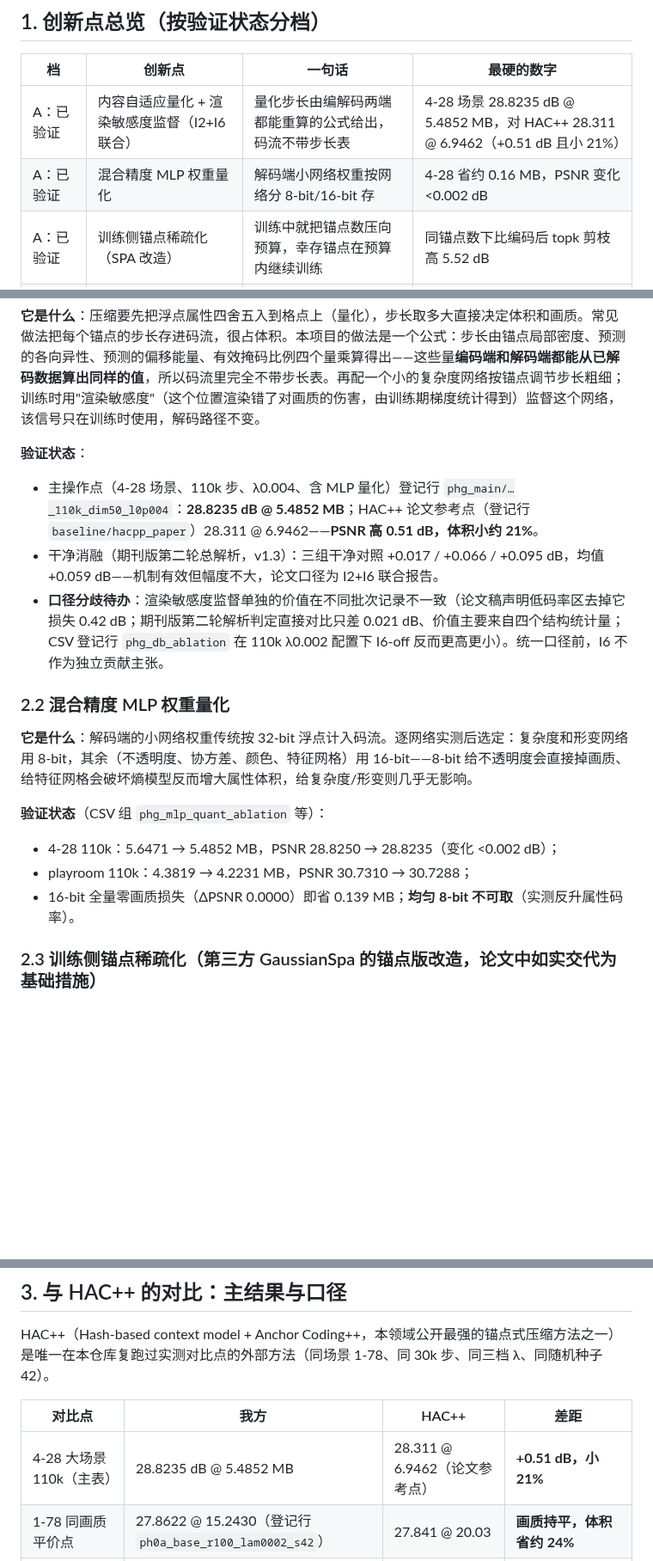
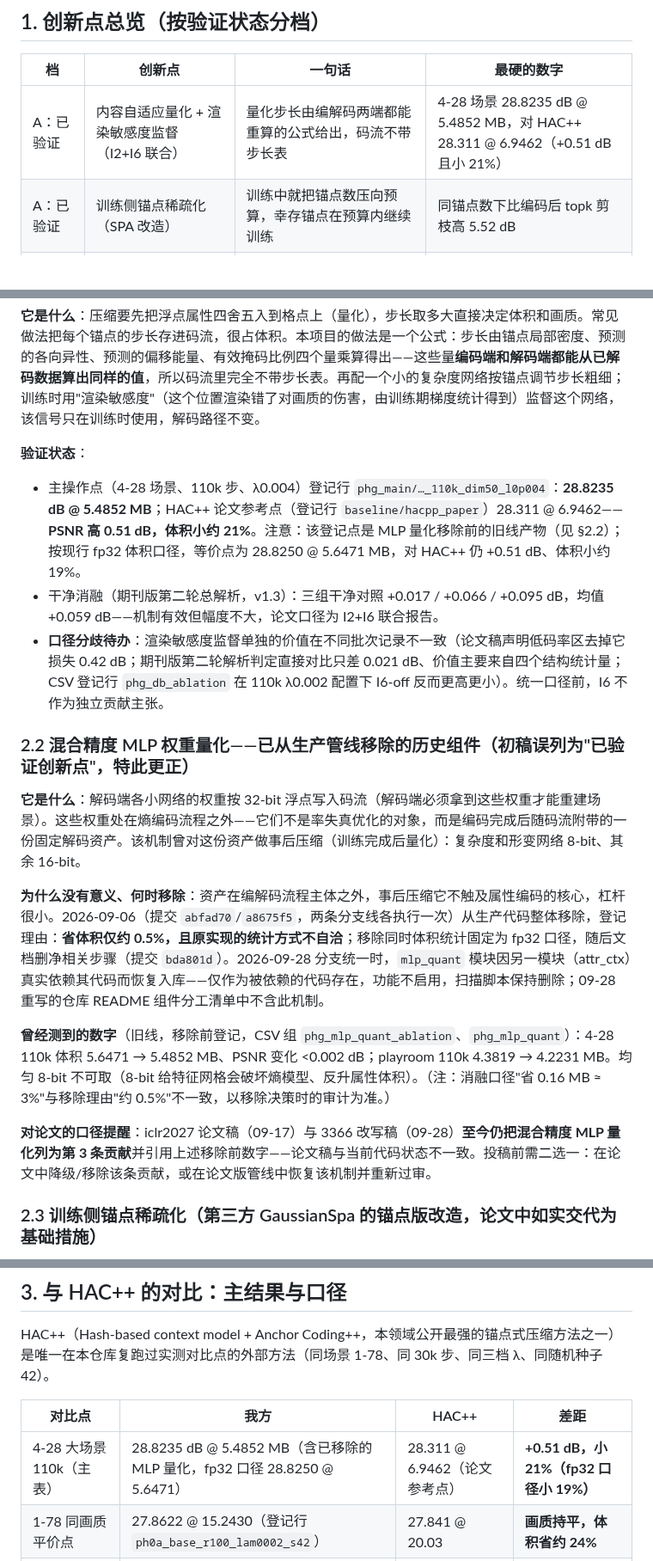
Before and after one commit to Gob1inBr0/DCCA-GS, a Markdown page: docs/03-reports/创新点盘点_报告_20260929.md, 3 parts joined by grey strips. Shown at 86% size. Rendered like a GitHub page; blank space fills up the shorter version.

Commit message:
report: correction — MLP weight quantization was removed 09-06 (post-hoc compression of a fixed decoder asset, outside the entropy-coding machinery), not a verified innovation; annotate fp32-equivalent numbers

```diff
--- a/docs/03-reports/创新点盘点_报告_20260929.md
+++ b/docs/03-reports/创新点盘点_报告_20260929.md
@@ -18,7 +18,6 @@ DCCA-GS 是锚点式三维高斯泼溅压缩框架：沿用 HAC++ 的表示（
 | 档 | 创新点 | 一句话 | 最硬的数字 |
 | --- | --- | --- | --- |
 | A：已验证 | 内容自适应量化 + 渲染敏感度监督（I2+I6 联合） | 量化步长由编解码两端都能重算的公式给出，码流不带步长表 | 4-28 场景 28.8235 dB @ 5.4852 MB，对 HAC++ 28.311 @ 6.9462（+0.51 dB 且小 21%） |
-| A：已验证 | 混合精度 MLP 权重量化 | 解码端小网络权重按网络分 8-bit/16-bit 存 | 4-28 省约 0.16 MB，PSNR 变化 <0.002 dB |
 | A：已验证 | 训练侧锚点稀疏化（SPA 改造） | 训练中就把锚点数压向预算，幸存锚点在预算内继续训练 | 同锚点数下比编码后 topk 剪枝高 5.52 dB |
 | A：已验证 | 渐进分层码流（最新主线） | 属性按量化精度分粗细多层，任意截断都是合法可解的前缀 | 真实码流：粗层起点 14.06 MB @ 21.89 dB → 满精度 37.92 MB @ 26.93 dB，逐层可停 |
 | B：场景相关 | 锚点重摆放（MiniSplat 式改造） | 训练中按渲染深度把新锚点补到表面欠覆盖处，在既有预算内竞争 | playroom +0.199 dB @ +2.5% 体积；drjohnson −0.073 dB；如实按场景报告 |
@@ -35,18 +35,19 @@ DCCA-GS 是锚点式三维高斯泼溅压缩框架：沿用 HAC++ 的表示（
 **它是什么**：压缩要先把浮点属性四舍五入到格点上（量化），步长取多大直接决定体积和画质。常见做法把每个锚点的步长存进码流，很占体积。本项目的做法是一个公式：步长由锚点局部密度、预测的各向异性、预测的偏移能量、有效掩码比例四个量乘算得出——这些量**编码端和解码端都能从已解码数据算出同样的值**，所以码流里完全不带步长表。再配一个小的复杂度网络按锚点调节步长粗细；训练时用"渲染敏感度"（这个位置渲染错了对画质的伤害，由训练期梯度统计得到）监督这个网络，该信号只在训练时使用，解码路径不变。
 
 **验证状态**：
-- 主操作点（4-28 场景、110k 步、λ0.004、含 MLP 量化）登记行 `phg_main/…_110k_dim50_l0p004`：**28.8235 dB @ 5.4852 MB**；HAC++ 论文参考点（登记行 `baseline/hacpp_paper`）28.311 @ 6.9462——**PSNR 高 0.51 dB，体积小约 21%**。
+- 主操作点（4-28 场景、110k 步、λ0.004）登记行 `phg_main/…_110k_dim50_l0p004`：**28.8235 dB @ 5.4852 MB**；HAC++ 论文参考点（登记行 `baseline/hacpp_paper`）28.311 @ 6.9462——**PSNR 高 0.51 dB，体积小约 21%**。注意：该登记点是 MLP 量化移除前的旧线产物（见 §2.2）；按现行 fp32 体积口径，等价点为 28.8250 @ 5.6471 MB，对 HAC++ 仍 +0.51 dB、体积小约 19%。
 - 干净消融（期刊版第二轮总解析，v1.3）：三组干净对照 +0.017 / +0.066 / +0.095 dB，均值 +0.059 dB——机制有效但幅度不大，论文口径为 I2+I6 联合报告。
 - **口径分歧待办**：渲染敏感度监督单独的价值在不同批次记录不一致（论文稿声明低码率区去掉它损失 0.42 dB；期刊版第二轮解析判定直接对比只差 0.021 dB、价值主要来自四个结构统计量；CSV 登记行 `phg_db_ablation` 在 110k λ0.002 配置下 I6-off 反而更高更小）。统一口径前，I6 不作为独立贡献主张。
 
-### 2.2 混合精度 MLP 权重量化
+### 2.2 混合精度 MLP 权重量化——已从生产管线移除的历史组件（初稿误列为"已验证创新点"，特此更正）
 
-**它是什么**：解码端的小网络权重传统按 32-bit 浮点计入码流。逐网络实测后选定：复杂度和形变网络用 8-bit，其余（不透明度、协方差、颜色、特征网格）用 16-bit——8-bit 给不透明度会直接掉画质、给特征网格会破坏熵模型反而增大属性体积，给复杂度/形变则几乎无影响。
+**它是什么**：解码端各小网络的权重按 32-bit 浮点写入码流（解码端必须拿到这些权重才能重建场景）。这些权重处在熵编码流程之外——它们不是率失真优化的对象，而是编码完成后随码流附带的一份固定解码资产。该机制曾对这份资产做事后压缩（训练完成后量化）：复杂度和形变网络 8-bit、其余 16-bit。
 
-**验证状态**（CSV 组 `phg_mlp_quant_ablation` 等）：
-- 4-28 110k：5.6471 → 5.4852 MB，PSNR 28.8250 → 28.8235（变化 <0.002 dB）；
-- playroom 110k：4.3819 → 4.2231 MB，PSNR 30.7310 → 30.7288；
-- 16-bit 全量零画质损失（ΔPSNR 0.0000）即省 0.139 MB；**均匀 8-bit 不可取**（实测反升属性码率）。
+**为什么没有意义、何时移除**：资产在编解码流程主体之外，事后压缩它不触及属性编码的核心，杠杆很小。2026-09-06（提交 `abfad70`/`a8675f5`，两条分支线各执行一次）从生产代码整体移除，登记理由：**省体积仅约 0.5%，且原实现的统计方式不自洽**；移除同时体积统计固定为 fp32 口径，随后文档删净相关步骤（提交 `bda801d`）。2026-09-28 分支统一时，`mlp_quant` 模块因另一模块（attr_ctx）真实依赖其代码而恢复入库——仅作为被依赖的代码存在，功能不启用，扫描脚本保持删除；09-28 重写的仓库 README 组件分工清单中不含此机制。
+
+**曾经测到的数字**（旧线，移除前登记，CSV 组 `phg_mlp_quant_ablation`、`phg_mlp_quant`）：4-28 110k 体积 5.6471 → 5.4852 MB、PSNR 变化 <0.002 dB；playroom 110k 4.3819 → 4.2231 MB。均匀 8-bit 不可取（8-bit 给特征网格会破坏熵模型、反升属性体积）。（注：消融口径"省 0.16 MB ≈ 3%"与移除理由"约 0.5%"不一致，以移除决策时的审计为准。）
+
+**对论文的口径提醒**：iclr2027 论文稿（09-17）与 3366 改写稿（09-28）**至今仍把混合精度 MLP 量化列为第 3 条贡献**并引用上述移除前数字——论文稿与当前代码状态不一致。投稿前需二选一：在论文中降级/移除该条贡献，或在论文版管线中恢复该机制并重新过审。
 
 ### 2.3 训练侧锚点稀疏化（第三方 GaussianSpa 的锚点版改造，论文中如实交代为基础措施）
 
@@ -107,7 +108,7 @@ HAC++（Hash-based context model + Anchor Coding++，本领域公开最强的锚
 
 | 对比点 | 我方 | HAC++ | 差距 |
 | --- | --- | --- | --- |
-| 4-28 大场景 110k（主表） | 28.8235 dB @ 5.4852 MB | 28.311 @ 6.9462（论文参考点） | **+0.51 dB，小 21%** |
+| 4-28 大场景 110k（主表） | 28.8235 dB @ 5.4852 MB（含已移除的 MLP 量化，fp32 口径 28.8250 @ 5.6471） | 28.311 @ 6.9462（论文参考点） | **+0.51 dB，小 21%（fp32 口径小 19%）** |
 | 1-78 同画质平价点 | 27.8622 @ 15.2430（登记行 `ph0a_base_r100_lam0002_s42`） | 27.841 @ 20.03 | **画质持平，体积省约 24%** |
 | 1-78 同体积最近点 | 27.6946 @ 13.9042 | 27.841 @ 20.03 | 体积小 30.6%，画质低 0.146 dB |
 | DB-playroom 110k | 30.7288 @ 4.2231 | 30.9313 @ 4.5635 | 画质低 0.20 dB，体积小 7.5% |
```
Also changed, not shown: other parts of docs/03-reports/创新点盘点_报告_20260929.md (+2 -0 lines), docs/CHANGELOG_DETAILED.md (+1 -0 lines).
